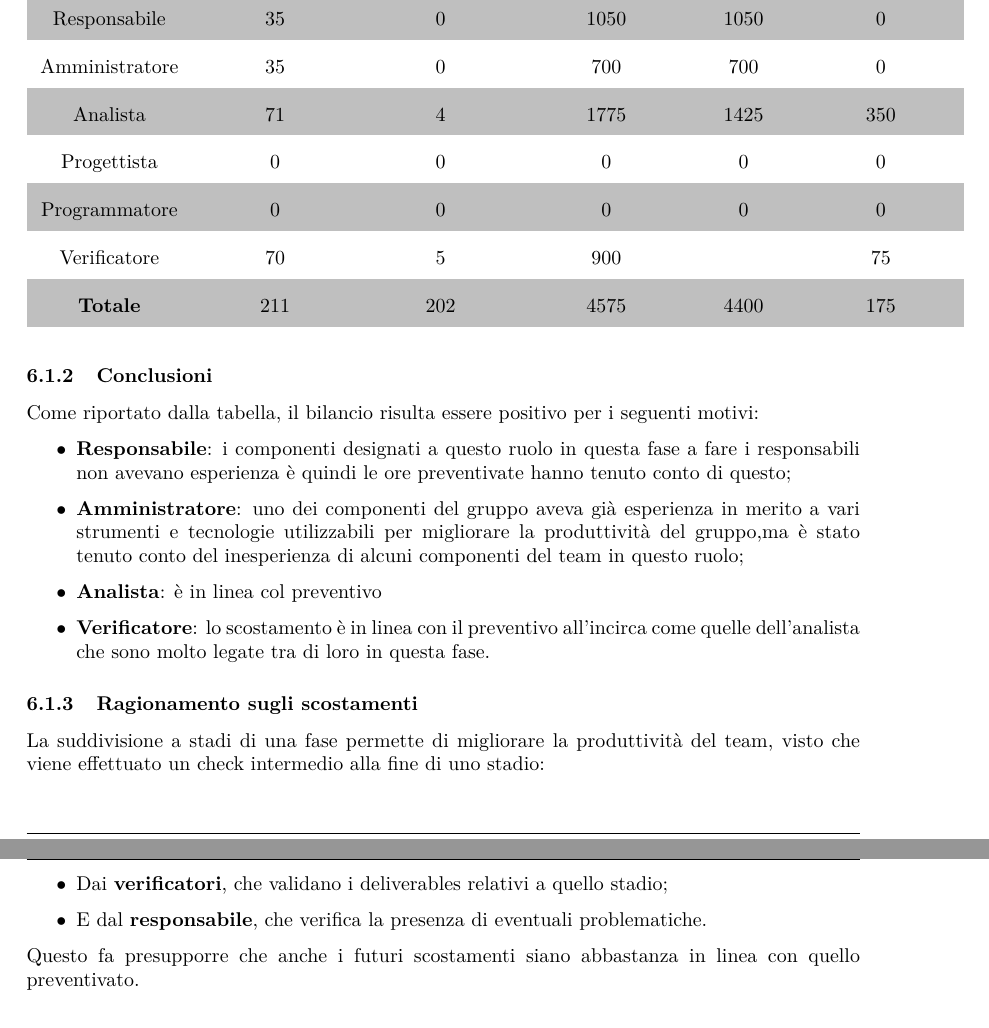
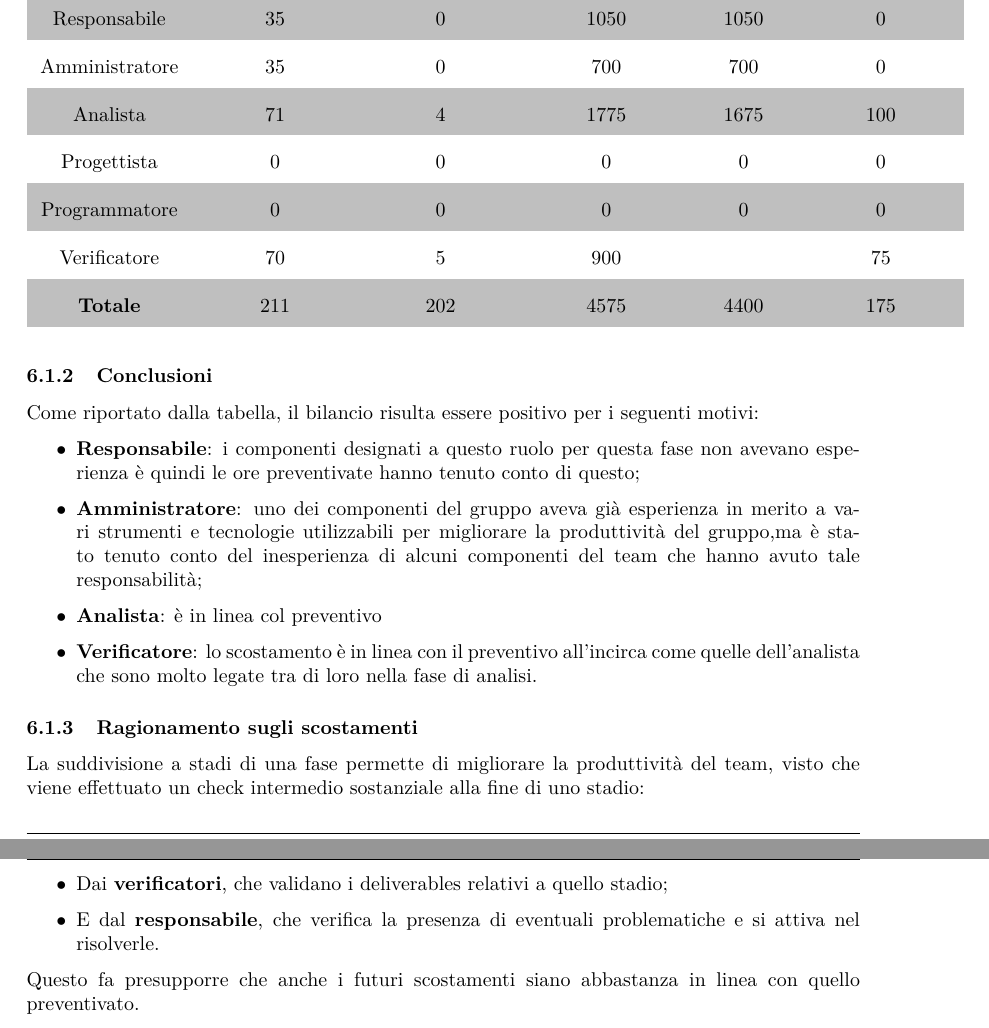
Before and after one commit to Sweleven/Documents, a LaTeX document (DocumentiEsterni/PianoDiProgetto/main.tex, which reads DocumentiEsterni/PianoDiProgetto/src/ConsuntivoPeriodo/src/ConsuntivoAnalisi.tex): two parts of pages 37 and 38 of 40, joined at a grey line, cut so that both start at the same text. Compiled offline with pdfLaTeX.

Commit message:
fix ore consuntivo e commento

```diff
--- a/DocumentiEsterni/PianoDiProgetto/src/ConsuntivoPeriodo/src/ConsuntivoAnalisi.tex
+++ b/DocumentiEsterni/PianoDiProgetto/src/ConsuntivoPeriodo/src/ConsuntivoAnalisi.tex
@@ -19,10 +19,10 @@ La seguente tabella illustra la differenza oraria ed economica rilevata a poster
 
 Responsabile    &  35 & 0 & 1050 & 1050 &  0 \\
 Amministratore  &  35 & 0 & 700 & 700 & 0 \\
-Analista        & 71 & 4 & 1775 & 1425 & 350 \\
+Analista        & 71 & 4 & 1775 & 1675 & 100 \\
 Progettista     &   0 &   0 &    0 &  0 & 0 \\
 Programmatore   &   0 &   0 &    0 &  0 & 0 \\
-Verificatore    &  70 &  5 & 900 &  & 75 \\
+Verificatore    &  70 &  5 & 900 &  & 		75 \\
 \textbf{Totale} & 211 & 202 & 4575 & 4400 & 175 \\
 
 \end{longtable}
@@ -31,18 +31,18 @@ Verificatore    &  70 &  5 & 900 &  & 75 \\
 \subsubsection{Conclusioni}
 Come riportato dalla tabella, il bilancio risulta essere positivo per i seguenti motivi:
 \begin{itemize}
-	\item \textbf{Responsabile}: {i componenti designati a questo ruolo in questa fase a fare i responsabili non avevano esperienza è quindi le ore preventivate hanno tenuto conto di questo; }
+	\item \textbf{Responsabile}: {i componenti designati a questo ruolo per questa fase non avevano esperienza è quindi le ore preventivate hanno tenuto conto di questo; }
 	\item \textbf{Amministratore}: {uno dei componenti del gruppo aveva già esperienza in merito a vari strumenti e tecnologie utilizzabili per migliorare la produttività del gruppo,ma è stato tenuto
-	conto del inesperienza di alcuni componenti del team in questo ruolo;}
+	conto del inesperienza di alcuni componenti del team che hanno avuto tale responsabilità;}
 	\item \textbf{Analista}: {è in linea col preventivo}
-	\item \textbf{Verificatore}: {lo scostamento è in linea con il preventivo all'incirca come quelle dell'analista che sono molto legate tra di loro in questa fase.}
+	\item \textbf{Verificatore}: {lo scostamento è in linea con il preventivo all'incirca come quelle dell'analista che sono molto legate tra di loro nella fase di analisi.}
 \end{itemize}
 
 \subsubsection{Ragionamento sugli scostamenti}
-La suddivisione a stadi di una fase permette di migliorare la produttività del team, visto che viene effettuato un check intermedio alla fine di uno stadio:
+La suddivisione a stadi di una fase permette di migliorare la produttività del team, visto che viene effettuato un check intermedio sostanziale alla fine di uno stadio:
 \begin{itemize}
 	\item Dai \textbf{verificatori}, che validano i deliverables relativi a quello stadio;
-	\item E dal \textbf{responsabile}, che verifica la presenza di eventuali problematiche.
+	\item E dal \textbf{responsabile}, che verifica la presenza di eventuali problematiche e si attiva nel risolverle.
 \end{itemize}
 Questo fa presupporre che anche i futuri scostamenti siano abbastanza in linea con quello preventivato.
 \subsubsection{Preventivo a finire}
```
